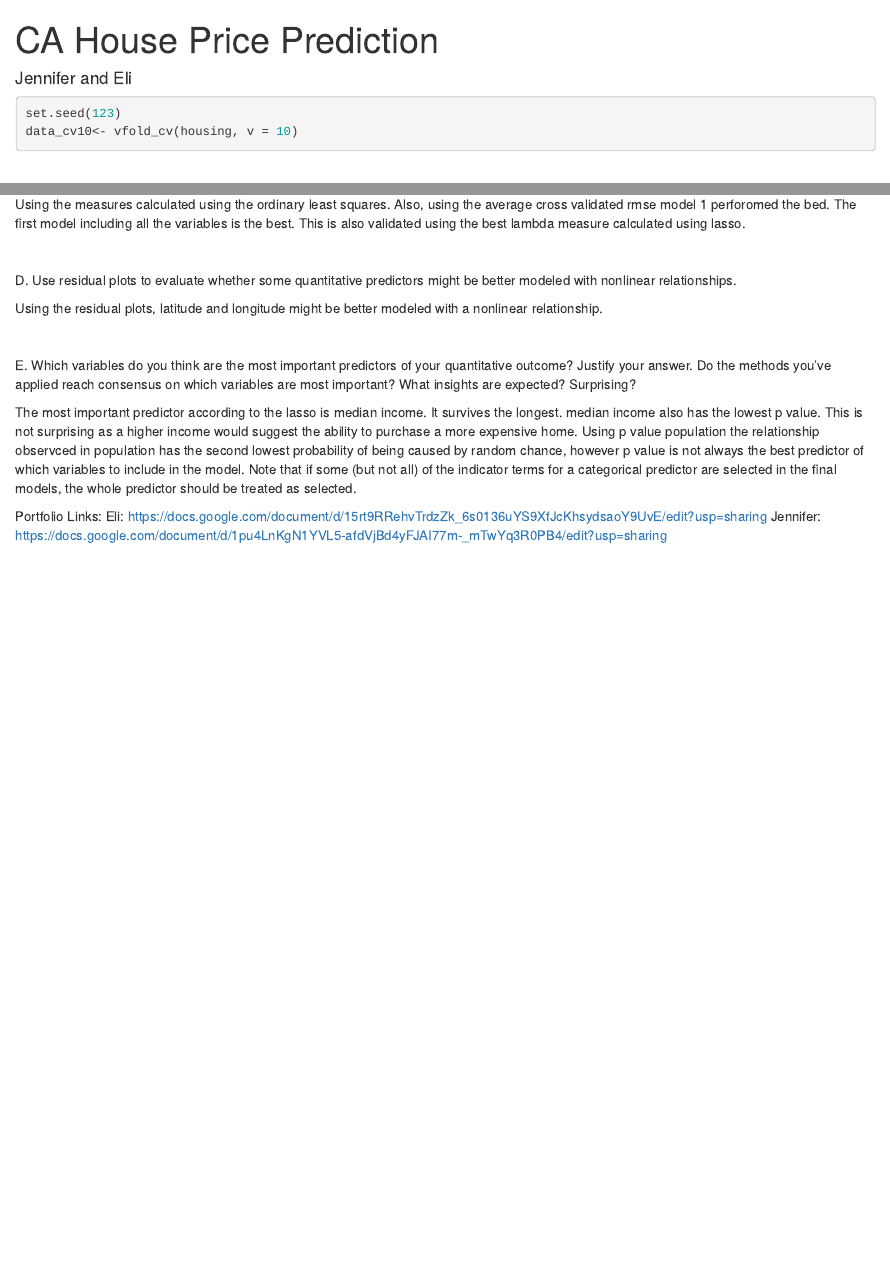
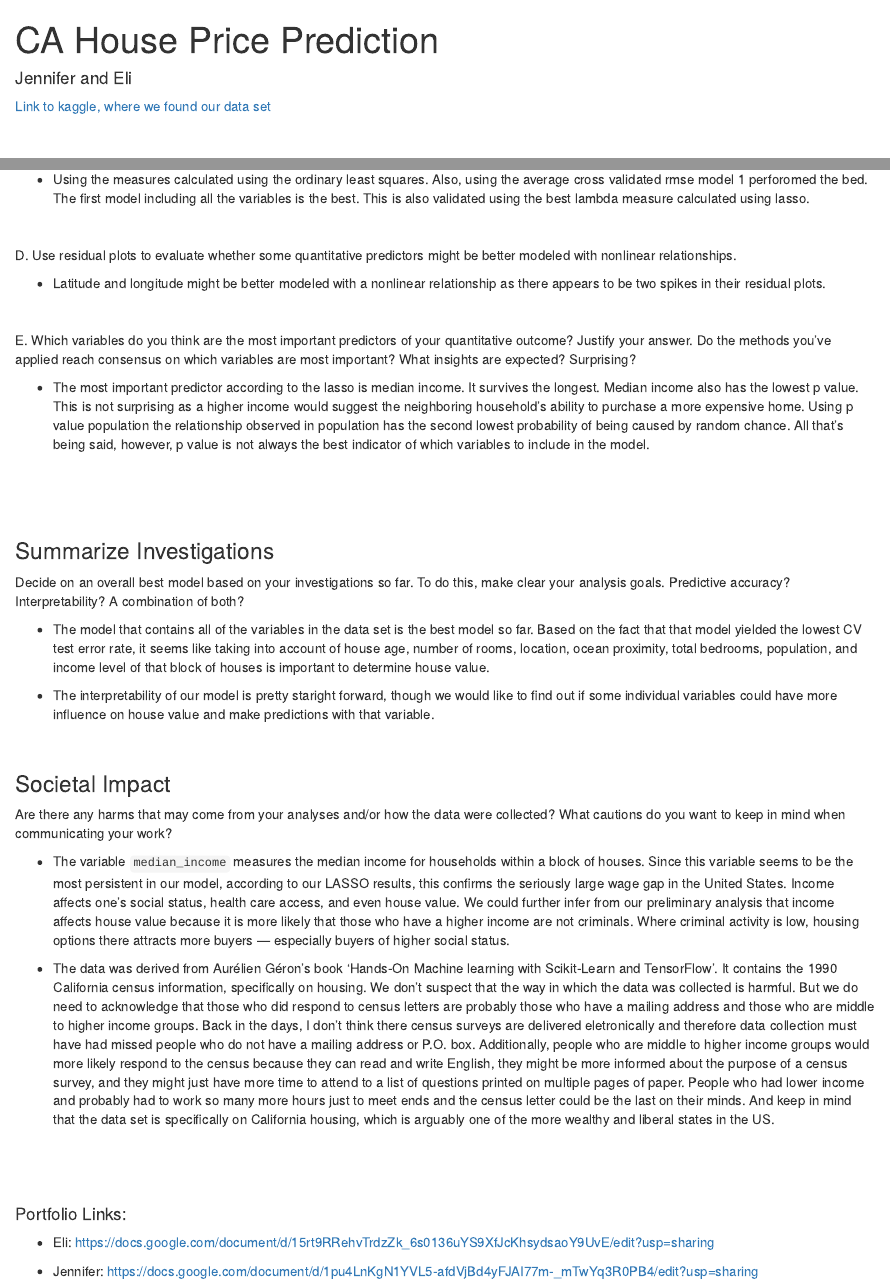
Before and after one commit to yhuang2-1008/stat253project, an R Markdown document (housePrice.Rmd): the page in a window 1100 px wide, from its top, and a second part further down, joined at a grey line. The pictures show the output file housePrice.html that the author committed with the source, opened offline.

Commit message:
final hw2 version

````diff
--- a/housePrice.Rmd
+++ b/housePrice.Rmd
@@ -4,6 +4,7 @@ author: Jennifer and Eli
 output: html_document
 ---
 
+[Link to kaggle, where we found our data set](https://www.kaggle.com/camnugent/california-housing-prices)
 
 ```{r hw2_setup, include=FALSE}
 knitr::opts_chunk$set(echo=TRUE, message = FALSE, warning = FALSE)
@@ -35,13 +39,6 @@ housing$ocean_proximity[housing$ocean_proximity=="NEAR OCEAN"] <- 3
 housing$ocean_proximity[housing$ocean_proximity=="ISLAND"] <- 4
 housing$ocean_proximity[housing$ocean_proximity=="INLAND"] <- 5
 ```
-
-
-```{r, creation of cv folds}
-set.seed(123)
-data_cv10<- vfold_cv(housing, v = 10)
-```
-
 
 
 <br><br><br>
@@ -493,26 +493,54 @@ lasso_mod_out %>%
   theme_classic()
 ```
 
+$~$
 
 C.Compare estimated test performance across the models. Which models(s) might you prefer?
 
-$~$
-
- Using the measures calculated using the ordinary least squares. Also, using the average cross validated rmse model 1 perforomed the bed. The first model including all the variables is the best. This is also validated using the best lambda measure calculated using lasso.
+- Using the measures calculated using the ordinary least squares. Also, using the average cross validated rmse model 1 perforomed the bed. The first model including all the variables is the best. This is also validated using the best lambda measure calculated using lasso.
 
 $~$
 
 D. Use residual plots to evaluate whether some quantitative predictors might be better modeled with nonlinear relationships.
 
-Using the residual plots, latitude and longitude might be better modeled with a nonlinear relationship.
+- Latitude and longitude might be better modeled with a nonlinear relationship as there appears to be two spikes in their residual plots.
 
 $~$
 
 E. Which variables do you think are the most important predictors of your quantitative outcome? Justify your answer. Do the methods you’ve applied reach consensus on which variables are most important? What insights are expected? Surprising?
 
-The most important predictor according to the lasso is median income. It survives the longest. median income also has the lowest p value. This is not surprising as a higher income would suggest the ability to purchase a more expensive home. Using p value population the relationship observced in population has the second lowest probability of being caused by random chance, however p value is not always the best predictor of which variables to include in the model.
-Note that if some (but not all) of the indicator terms for a categorical predictor are selected in the final models, the whole predictor should be treated as selected.
+- The most important predictor according to the lasso is median income. It survives the longest. Median income also has the lowest p value. This is not surprising as a higher income would suggest the neighboring household's ability to purchase a more expensive home. Using p value population the relationship observed in population has the second lowest probability of being caused by random chance. All that's being said, however, p value is not always the best indicator of which variables to include in the model.
 
-Portfolio Links:
-Eli: https://docs.google.com/document/d/15rt9RRehvTrdzZk_6s0136uYS9XfJcKhsydsaoY9UvE/edit?usp=sharing
-Jennifer:  https://docs.google.com/document/d/1pu4LnKgN1YVL5-afdVjBd4yFJAI77m-_mTwYq3R0PB4/edit?usp=sharing
+
+<br><br><br>
+
+### Summarize Investigations
+
+Decide on an overall best model based on your investigations so far. To do this, make clear your analysis goals. Predictive accuracy? Interpretability? A combination of both?
+
+- The model that contains all of the variables in the data set is the best model so far. Based on the fact that that model yielded the lowest CV test error rate, it seems like taking into account of house age, number of rooms, location, ocean proximity, total bedrooms, population, and income level of that block of houses is important to determine house value.
+
+- The interpretability of our model is pretty staright forward, though we would like to find out if some individual variables could have more influence on house value and make predictions with that variable.
+
+$~$
+$~$
+
+### Societal Impact
+
+Are there any harms that may come from your analyses and/or how the data were collected? What cautions do you want to keep in mind when communicating your work?
+
+- The variable `median_income` measures the median income for households within a block of houses. Since this variable seems to be the most persistent in our model, according to our LASSO results, this confirms the seriously large wage gap in the United States. Income affects one's social status, health care access, and even house value. We could further infer from our preliminary analysis that income affects house value because it is more likely that those who have a higher income are not criminals. Where criminal activity is low, housing options there attracts more buyers --- especially buyers of higher social status.
+
+- The data was derived from Aurélien Géron's book 'Hands-On Machine learning with Scikit-Learn and TensorFlow'. It contains the 1990 California census information, specifically on housing. We don't suspect that the way in which the data was collected is harmful. But we do need to acknowledge that those who did respond to census letters are probably those who have a mailing address and those who are middle to higher income groups. Back in the days, I don't think there census surveys are delivered eletronically and therefore data collection must have had missed people who do not have a mailing address or P.O. box. Additionally, people who are middle to higher income groups would more likely respond to the census because they can read and write English, they might be more informed about the purpose of a census survey, and they might just have more time to attend to a list of questions printed on multiple pages of paper. People who had lower income and probably had to work so many more hours just to meet ends and the census letter could be the last on their minds. And keep in mind that the data set is specifically on California housing, which is arguably one of the more wealthy and liberal states in the US.
+
+
+
+<br><br><br>
+
+#### Portfolio Links:
+
+- Eli: https://docs.google.com/document/d/15rt9RRehvTrdzZk_6s0136uYS9XfJcKhsydsaoY9UvE/edit?usp=sharing
+
+- Jennifer:  https://docs.google.com/document/d/1pu4LnKgN1YVL5-afdVjBd4yFJAI77m-_mTwYq3R0PB4/edit?usp=sharing
+
+<br><br><br>
````
Also changed, not shown: housePrice.html, housePrice_files/figure-html/OLS Visualization-1.png (deleted), housePrice_files/figure-html/OLS Visualization-2.png (deleted), housePrice_files/figure-html/OLS Visualization-3.png (deleted), housePrice_files/figure-html/OLS visualization with mod1 outputs-1.png (deleted), housePrice_files/figure-html/OLS visualization with mod1 outputs-2.png (deleted), housePrice_files/figure-html/OLS visualization with mod1 outputs-3.png (deleted), housePrice_files/figure-html/OLS visualization with mod1 outputs-4.png (deleted), housePrice_files/figure-html/OLS visualization with mod1 outputs-5.png (deleted), housePrice_files/figure-html/OLS visualization with mod1 outputs-6.png (deleted), housePrice_files/figure-html/OLS visualization with mod1 outputs-7.png (deleted), housePrice_files/figure-html/OLS visualization with mod1 outputs-8.png (deleted), housePrice_files/figure-html/OLS visualization with mod2 outputs-1.png (deleted), housePrice_files/figure-html/OLS visualization with mod2 outputs-2.png (deleted), 6 more files.
